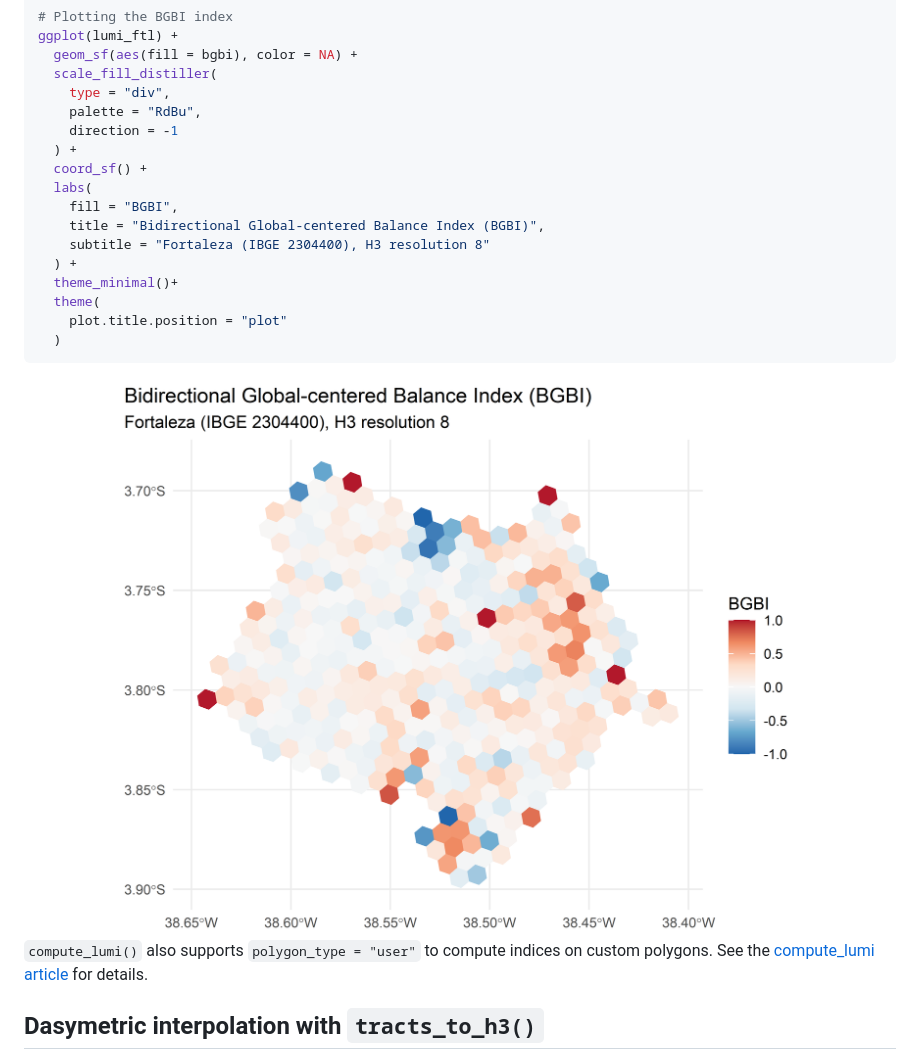
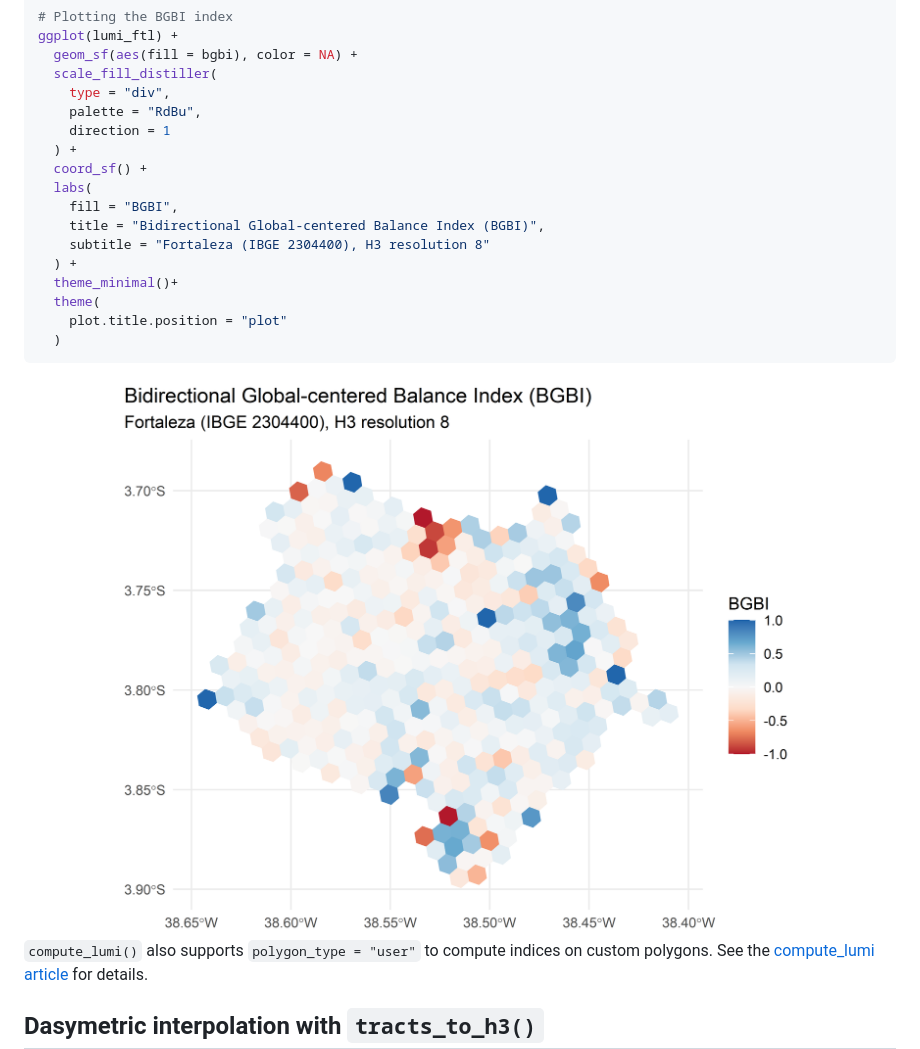
Before and after one commit to pedreirajr/cnefetools, a Markdown page: README.md, the part around the change. Rendered like a GitHub page; pictures changed too: man/figures/README-unnamed-chunk-11-1.png.

Commit message:
update article titles and fix BGBI scale direction in README

```diff
--- a/README.md
+++ b/README.md
@@ -220,7 +220,7 @@ ggplot(lumi_ftl) +
   scale_fill_distiller(
     type = "div",
     palette = "RdBu",
-    direction = -1
+    direction = 1
   ) +
   coord_sf() +
   labs(
```
Also changed, not shown: 8 other files.
